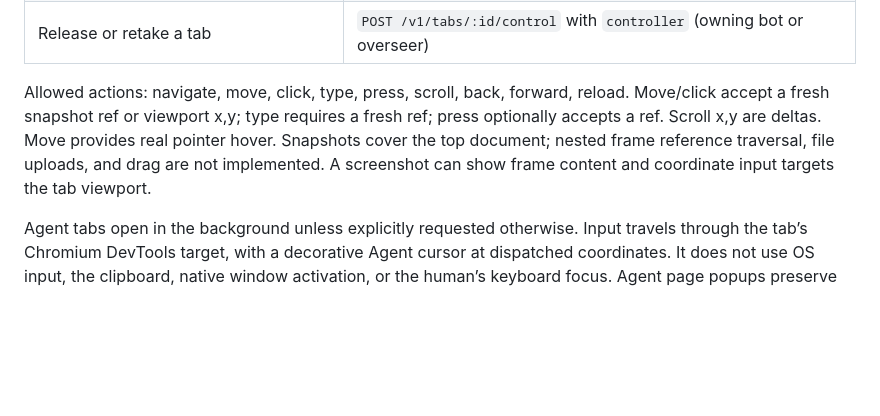
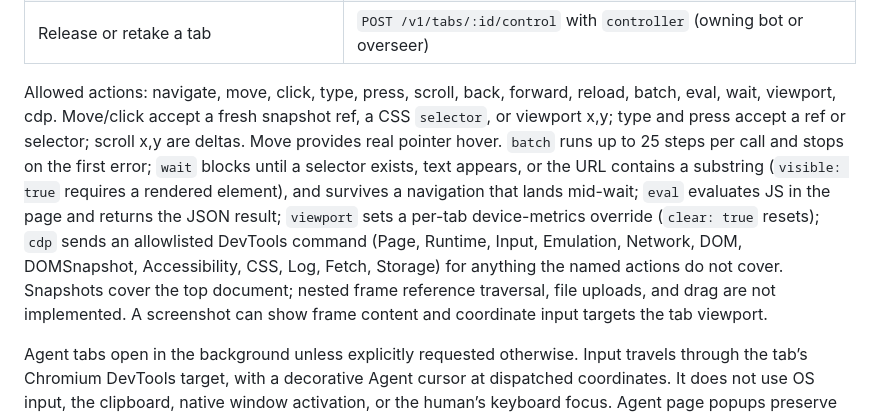
Before and after one commit to capthvnsen/alans-way, a Markdown page: desktop/docs/integration.md, the part around the change. Rendered like a GitHub page; blank space fills up the shorter version.

Commit message:
Document batch, eval, wait, viewport and cdp actions in the integration guide
Generated with [Devin](https://devin.ai)

Co-Authored-By: Devin <158243242+devin-ai-integration[bot]@users.noreply.github.com>

```diff
--- a/desktop/docs/integration.md
+++ b/desktop/docs/integration.md
@@ -20,7 +20,7 @@ All requests use bearer authentication and `X-Hermes-Bot`. The current protocol
 | Close assigned agent tab | `DELETE /v1/tabs/:id` with `X-Control-Epoch` |
 | Release or retake a tab | `POST /v1/tabs/:id/control` with `controller` (owning bot or overseer) |
 
-Allowed actions: navigate, move, click, type, press, scroll, back, forward, reload. Move/click accept a fresh snapshot ref or viewport x,y; type requires a fresh ref; press optionally accepts a ref. Scroll x,y are deltas. Move provides real pointer hover. Snapshots cover the top document; nested frame reference traversal, file uploads, and drag are not implemented. A screenshot can show frame content and coordinate input targets the tab viewport.
+Allowed actions: navigate, move, click, type, press, scroll, back, forward, reload, batch, eval, wait, viewport, cdp. Move/click accept a fresh snapshot ref, a CSS `selector`, or viewport x,y; type and press accept a ref or selector; scroll x,y are deltas. Move provides real pointer hover. `batch` runs up to 25 steps per call and stops on the first error; `wait` blocks until a selector exists, text appears, or the URL contains a substring (`visible: true` requires a rendered element), and survives a navigation that lands mid-wait; `eval` evaluates JS in the page and returns the JSON result; `viewport` sets a per-tab device-metrics override (`clear: true` resets); `cdp` sends an allowlisted DevTools command (Page, Runtime, Input, Emulation, Network, DOM, DOMSnapshot, Accessibility, CSS, Log, Fetch, Storage) for anything the named actions do not cover. Snapshots cover the top document; nested frame reference traversal, file uploads, and drag are not implemented. A screenshot can show frame content and coordinate input targets the tab viewport.
 
 Agent tabs open in the background unless explicitly requested otherwise. Input travels through the tab’s Chromium DevTools target, with a decorative Agent cursor at dispatched coordinates. It does not use OS input, the clipboard, native window activation, or the human’s keyboard focus. Agent page popups preserve the selected human tab. Application menu shortcuts are suppressed during agent key dispatch.
 
```
